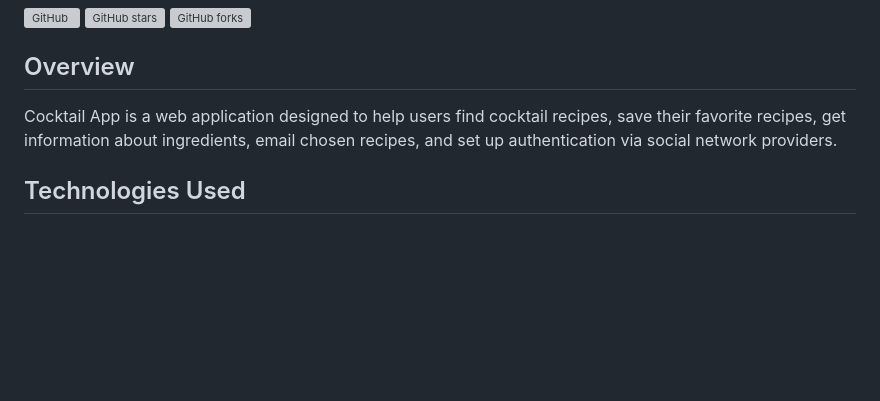
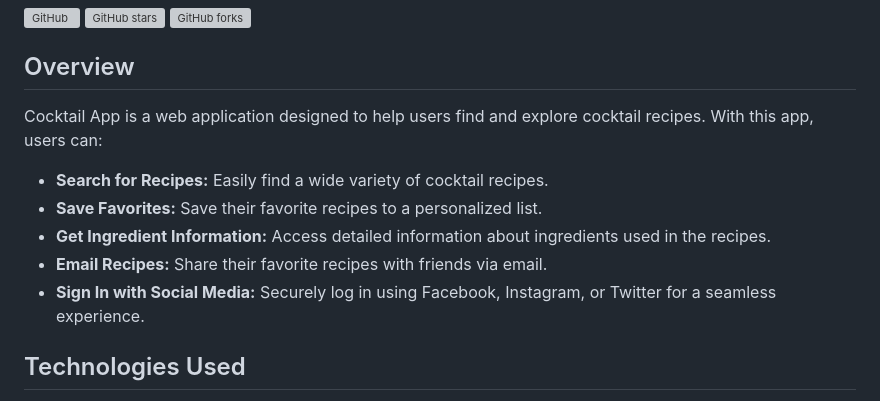
Before and after one commit to OxiBo/fun-mixie, a Markdown page: README.md, the part around one of its changes. GitHub-like rendering; blank space fills up the shorter version; grey boxes are pictures that could not be loaded.

```diff
--- a/README.md
+++ b/README.md
@@ -6,7 +6,13 @@
 
 ## Overview
 
-Cocktail App is a web application designed to help users find cocktail recipes, save their favorite recipes, get information about ingredients, email chosen recipes, and set up authentication via social network providers.
+Cocktail App is a web application designed to help users find and explore cocktail recipes. With this app, users can:
+
+- **Search for Recipes:** Easily find a wide variety of cocktail recipes.
+- **Save Favorites:** Save their favorite recipes to a personalized list.
+- **Get Ingredient Information:** Access detailed information about ingredients used in the recipes.
+- **Email Recipes:** Share their favorite recipes with friends via email.
+- **Sign In with Social Media:** Securely log in using Facebook, Instagram, or Twitter for a seamless experience.
 
 ## Technologies Used
 
```
Also changed, not shown: other parts of README.md (+33 -27 lines).
